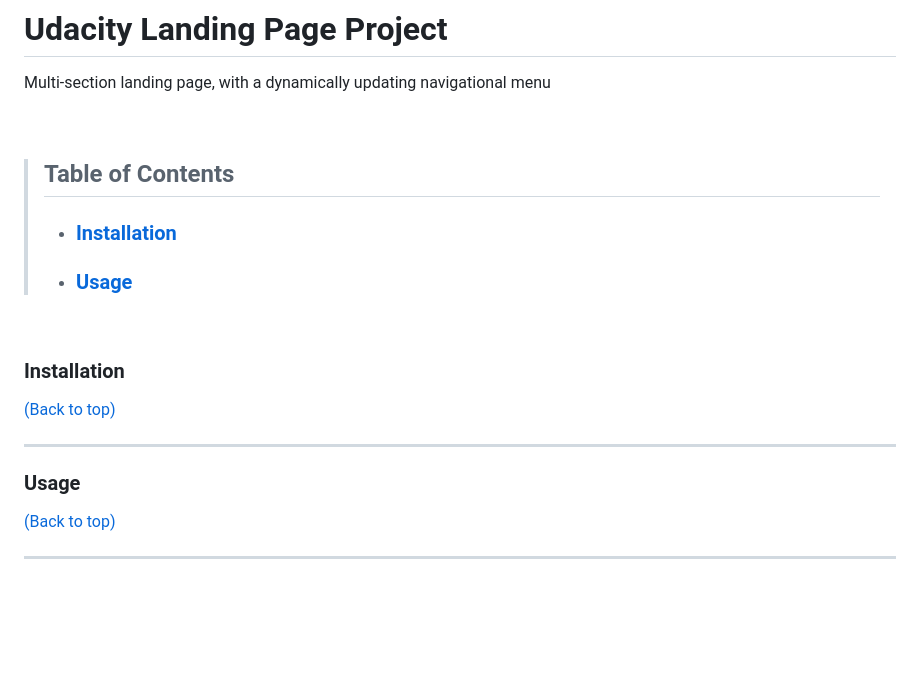
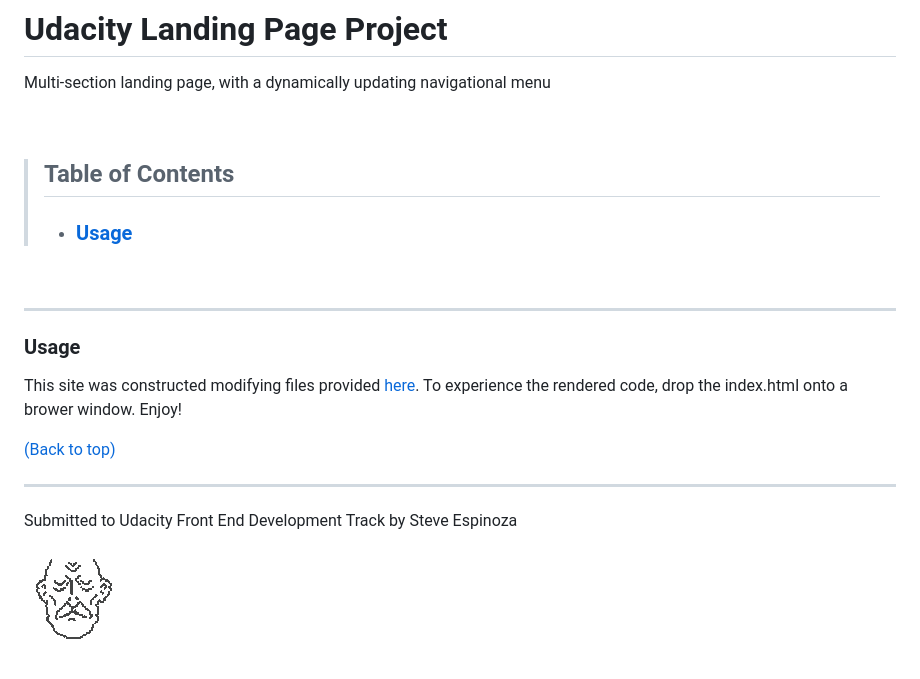
Before and after one commit to StvEsp/udacity-landingpage, a Markdown page: README.md, the part around the change. GitHub-like rendering; pictures changed too: img/sleepinghead_100px.gif (added); blank space fills up the shorter version.

Commit message:
Formatted README, added Usage text, and footer image

```diff
--- a/README.md
+++ b/README.md
@@ -6,21 +6,20 @@ Multi-section landing page, with a dynamically updating navigational menu
 
 > ## Table of Contents
 >
-> - ### [Installation](#install)
 > - ### [Usage](#usage)
 
 <br>
 
-### Installation
+---
+
+### Usage
+
+This site was constructed modifying files provided [here](https://github.com/udacity/fend/tree/refresh-2019/projects/landing-page). To experience the rendered code, drop the index.html onto a brower window. Enjoy!
 
 [(Back to top)](#table-of-contents)
 
 ---
 
-### Usage
+Submitted to Udacity Front End Development Track by Steve Espinoza
 
-[(Back to top)](#table-of-contents)
-
-
-
----
+![](/img/sleepinghead_100px.gif "Dreamer")
```
